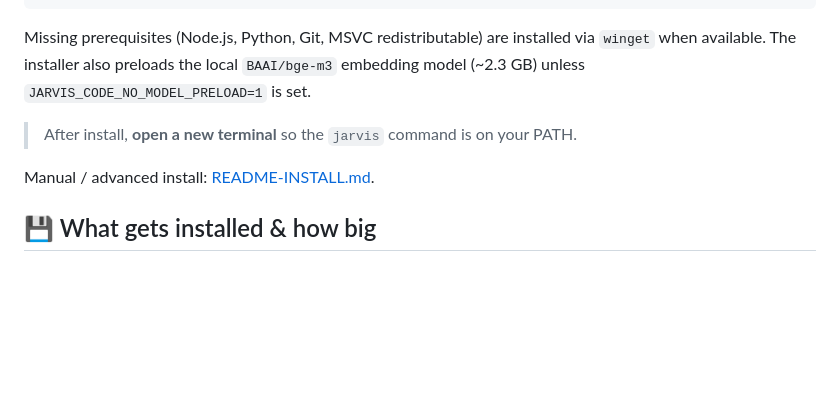
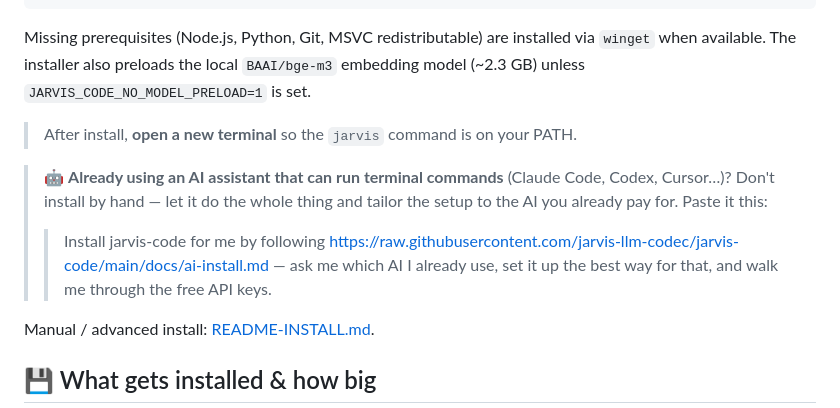
Before and after one commit to jarvis-llm-codec/jarvis-code, a Markdown page: README.md, the part around the change. Drawn GitHub-style; blank space fills up the shorter version.

```diff
--- a/README.md
+++ b/README.md
@@ -73,6 +73,10 @@ Missing prerequisites (Node.js, Python, Git, MSVC redistributable) are installed
 
 > After install, **open a new terminal** so the `jarvis` command is on your PATH.
 
+> 🤖 **Already using an AI assistant that can run terminal commands** (Claude Code, Codex, Cursor…)? Don't install by hand — let it do the whole thing and tailor the setup to the AI you already pay for. Paste it this:
+>
+> > Install jarvis-code for me by following https://raw.githubusercontent.com/jarvis-llm-codec/jarvis-code/main/docs/ai-install.md — ask me which AI I already use, set it up the best way for that, and walk me through the free API keys.
+
 Manual / advanced install: [README-INSTALL.md](README-INSTALL.md).
 
 ## 💾 What gets installed & how big
```
Also changed, not shown: docs/ai-install.md (added, +289 -0 lines), docs/ko/ai-install.md (added, +277 -0 lines).
